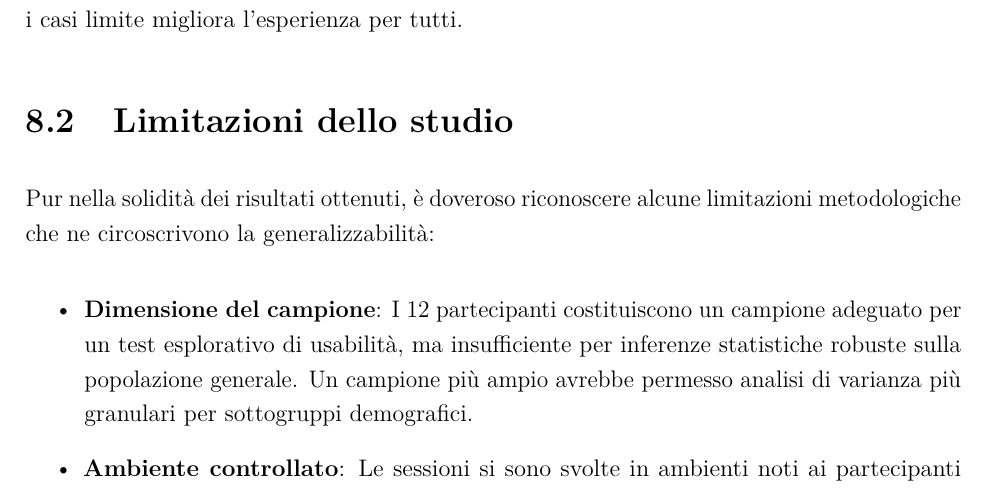
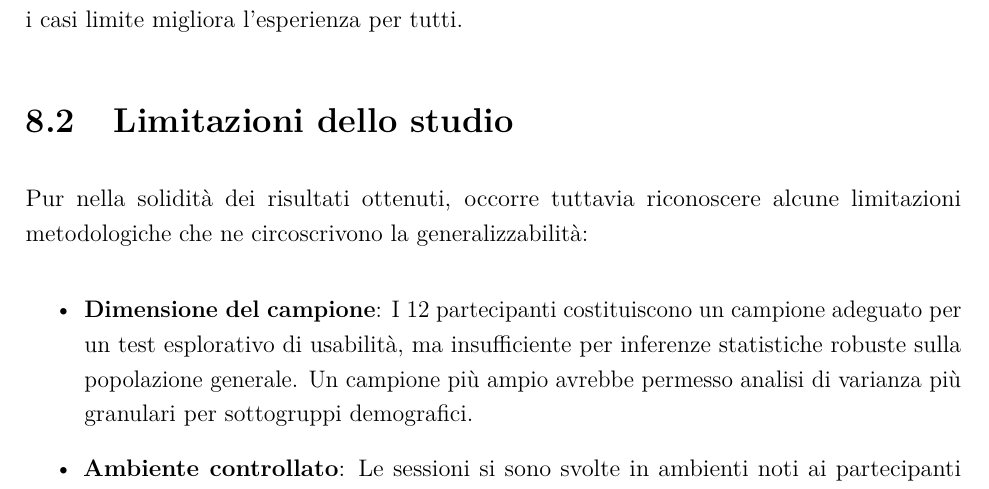
Before and after one commit to Gl0rGl0/GuidedTours, a LaTeX document (docs/elaborato_aggiornato/IPC/main.tex, which reads docs/elaborato_aggiornato/IPC/capitoli/08_conclusioni.tex): part of page 118 of 119, cut so that both start at the same text. Compiled offline with pdfLaTeX.

Commit message:
fix: refine wording for clarity in study limitations section

```diff
--- a/docs/elaborato_aggiornato/IPC/capitoli/08_conclusioni.tex
+++ b/docs/elaborato_aggiornato/IPC/capitoli/08_conclusioni.tex
@@ -18,7 +18,7 @@ Un secondo apprendimento riguarda l'\textbf{eterogeneità del campione} come lev
 
 \section{Limitazioni dello studio}
 
-Pur nella solidità dei risultati ottenuti, è doveroso riconoscere alcune limitazioni metodologiche che ne circoscrivono la generalizzabilità:
+Pur nella solidità dei risultati ottenuti, occorre tuttavia riconoscere alcune limitazioni metodologiche che ne circoscrivono la generalizzabilità:
 
 \begin{itemize}
     \item \textbf{Dimensione del campione}: I 12 partecipanti costituiscono un campione adeguato per un test esplorativo di usabilità, ma insufficiente per inferenze statistiche robuste sulla popolazione generale. Un campione più ampio avrebbe permesso analisi di varianza più granulari per sottogruppi demografici.
```
